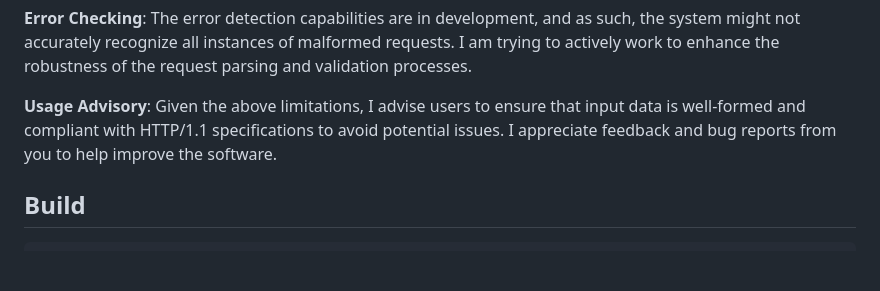
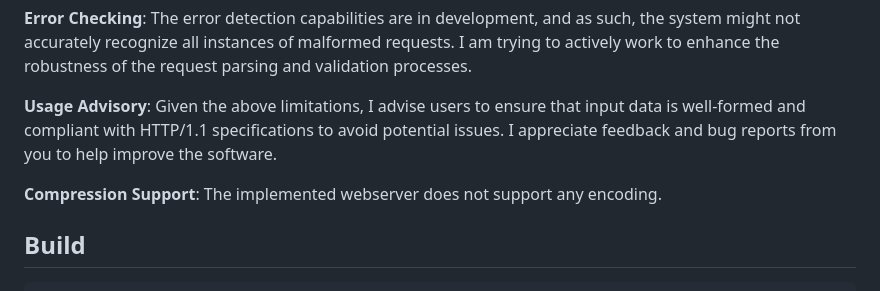
Before and after one commit to noah1400/FrameC, a Markdown page: README.md, the part around the change. GitHub-like rendering; blank space fills up the shorter version.

````diff
--- a/README.md
+++ b/README.md
@@ -10,6 +10,8 @@ A lightweight C-based web framework featuring an integrated web server and simpl
 **Error Checking**: The error detection capabilities are in development, and as such, the system might not accurately recognize all instances of malformed requests. I am trying to actively work to enhance the robustness of the request parsing and validation processes.
 
 **Usage Advisory**: Given the above limitations, I advise users to ensure that input data is well-formed and compliant with HTTP/1.1 specifications to avoid potential issues. I appreciate feedback and bug reports from you to help improve the software.
+
+**Compression Support**: The implemented webserver does not support any encoding.
 
 ## Build
 ```bash
````
